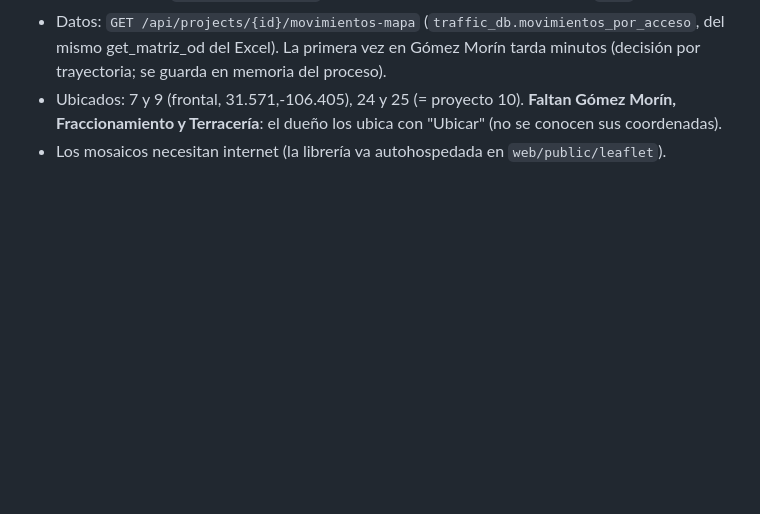
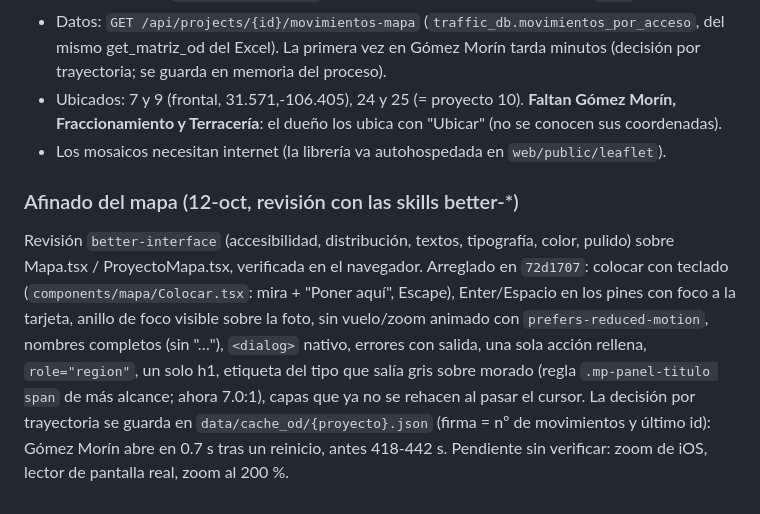
Before and after one commit to HugoLifes/vehicle-traffic-counter, a Markdown page: docs/RELEVO_2026-10-09.md, the part around the change. Rendered like a GitHub page; blank space fills up the shorter version.

Commit message:
Relevo: afinado del mapa
Co-Authored-By: Claude Opus 5.5 <noreply@anthropic.com>

```diff
--- a/docs/RELEVO_2026-10-09.md
+++ b/docs/RELEVO_2026-10-09.md
@@ -384,3 +384,18 @@ Pedido del dueño: que no se sienta pesada y se trabaje "como Google Maps".
   con "Ubicar" (no se conocen sus coordenadas).
 - Los mosaicos necesitan internet (la librería va autohospedada en
   `web/public/leaflet`).
+
+### Afinado del mapa (12-oct, revisión con las skills better-*)
+Revisión `better-interface` (accesibilidad, distribución, textos, tipografía,
+color, pulido) sobre Mapa.tsx / ProyectoMapa.tsx, verificada en el navegador.
+Arreglado en `72d1707`: colocar con teclado (`components/mapa/Colocar.tsx`:
+mira + "Poner aquí", Escape), Enter/Espacio en los pines con foco a la tarjeta,
+anillo de foco visible sobre la foto, sin vuelo/zoom animado con
+`prefers-reduced-motion`, nombres completos (sin "…"), `<dialog>` nativo,
+errores con salida, una sola acción rellena, `role="region"`, un solo h1,
+etiqueta del tipo que salía gris sobre morado (regla `.mp-panel-titulo span`
+de más alcance; ahora 7.0:1), capas que ya no se rehacen al pasar el cursor.
+La decisión por trayectoria se guarda en `data/cache_od/{proyecto}.json`
+(firma = nº de movimientos y último id): Gómez Morín abre en 0.7 s tras un
+reinicio, antes 418-442 s. Pendiente sin verificar: zoom de iOS, lector de
+pantalla real, zoom al 200 %.
```
